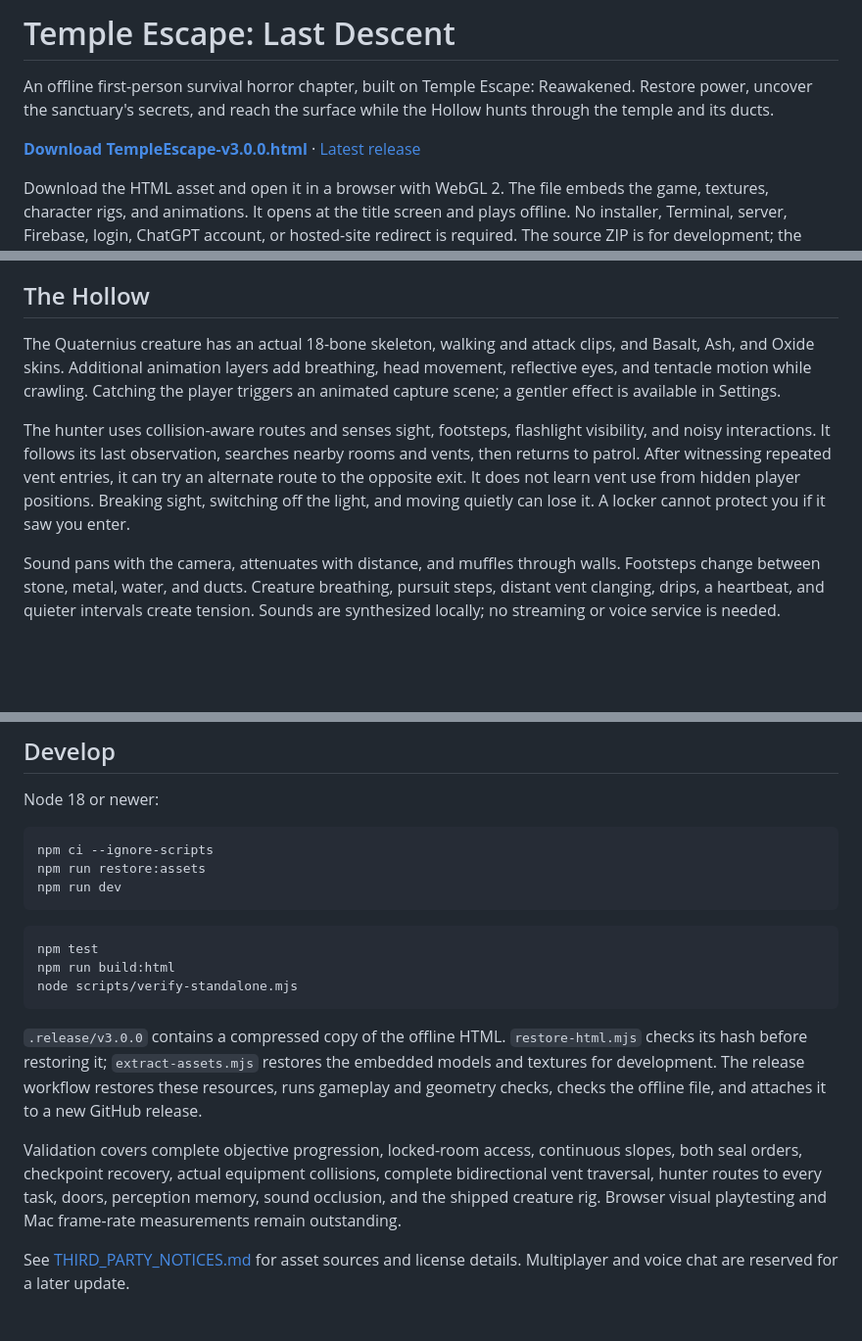
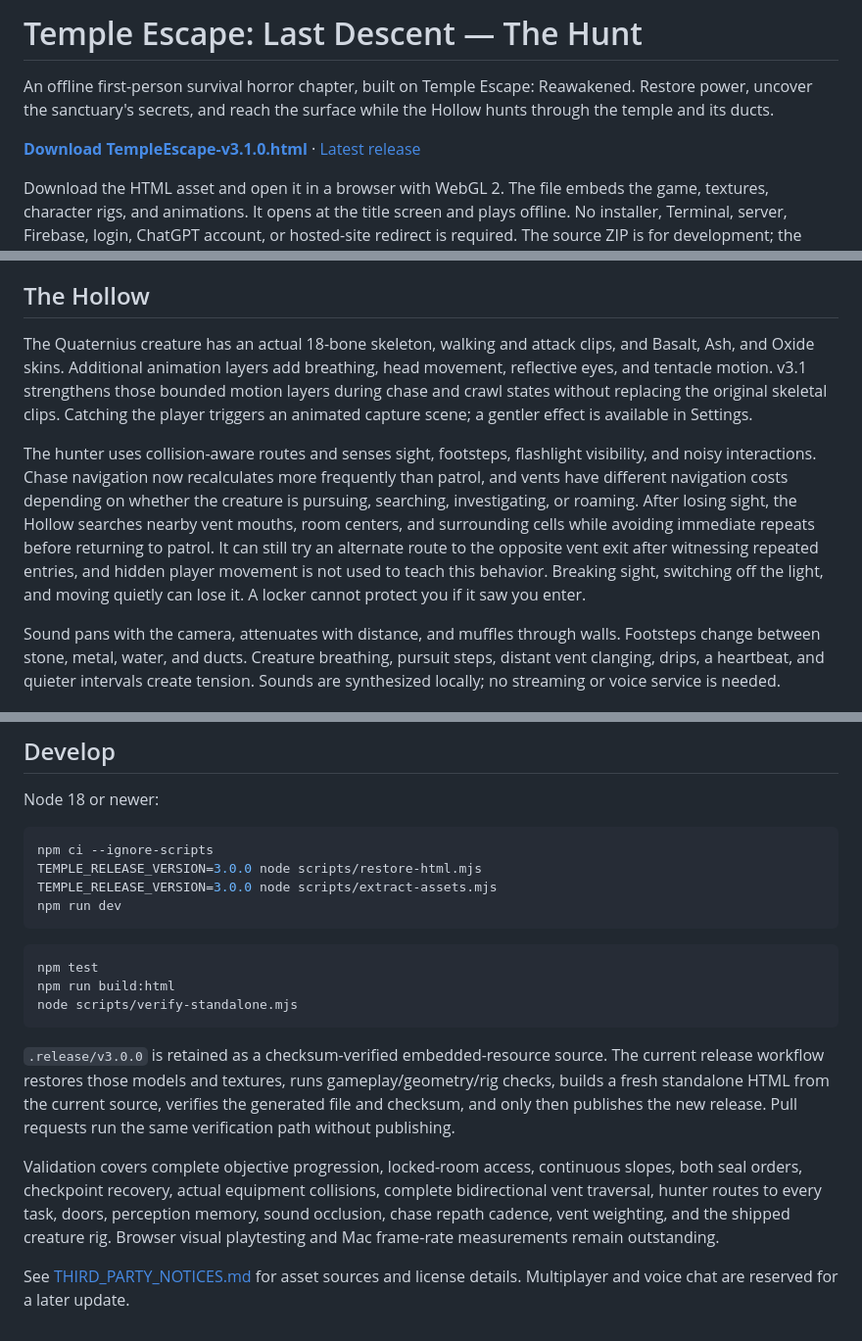
Before and after one commit to JosephDola/temple-escape, a Markdown page: README.md, 3 parts joined by grey strips. Shown at 98% size. Rendered like a GitHub page; blank space fills up the shorter version.

Commit message:
docs: point README to v3.1 The Hunt

````diff
--- a/README.md
+++ b/README.md
@@ -1,8 +1,8 @@
-# Temple Escape: Last Descent
+# Temple Escape: Last Descent — The Hunt
 
 An offline first-person survival horror chapter, built on Temple Escape: Reawakened. Restore power, uncover the sanctuary's secrets, and reach the surface while the Hollow hunts through the temple and its ducts.
 
-**[Download TempleEscape-v3.0.0.html](https://github.com/JosephDola/temple-escape/releases/download/v3.0.0/TempleEscape-v3.0.0.html)** · [Latest release](https://github.com/JosephDola/temple-escape/releases/latest)
+**[Download TempleEscape-v3.1.0.html](https://github.com/JosephDola/temple-escape/releases/download/v3.1.0/TempleEscape-v3.1.0.html)** · [Latest release](https://github.com/JosephDola/temple-escape/releases/latest)
 
 Download the HTML asset and open it in a browser with WebGL 2. The file embeds the game, textures, character rigs, and animations. It opens at the title screen and plays offline. No installer, Terminal, server, Firebase, login, ChatGPT account, or hosted-site redirect is required. The source ZIP is for development; the HTML release asset is the game.
 
@@ -19,9 +19,9 @@ Download the HTML asset and open it in a browser with WebGL 2. The file embeds t
 
 ## The Hollow
 
-The Quaternius creature has an actual 18-bone skeleton, walking and attack clips, and Basalt, Ash, and Oxide skins. Additional animation layers add breathing, head movement, reflective eyes, and tentacle motion while crawling. Catching the player triggers an animated capture scene; a gentler effect is available in Settings.
+The Quaternius creature has an actual 18-bone skeleton, walking and attack clips, and Basalt, Ash, and Oxide skins. Additional animation layers add breathing, head movement, reflective eyes, and tentacle motion. v3.1 strengthens those bounded motion layers during chase and crawl states without replacing the original skeletal clips. Catching the player triggers an animated capture scene; a gentler effect is available in Settings.
 
-The hunter uses collision-aware routes and senses sight, footsteps, flashlight visibility, and noisy interactions. It follows its last observation, searches nearby rooms and vents, then returns to patrol. After witnessing repeated vent entries, it can try an alternate route to the opposite exit. It does not learn vent use from hidden player positions. Breaking sight, switching off the light, and moving quietly can lose it. A locker cannot protect you if it saw you enter.
+The hunter uses collision-aware routes and senses sight, footsteps, flashlight visibility, and noisy interactions. Chase navigation now recalculates more frequently than patrol, and vents have different navigation costs depending on whether the creature is pursuing, searching, investigating, or roaming. After losing sight, the Hollow searches nearby vent mouths, room centers, and surrounding cells while avoiding immediate repeats before returning to patrol. It can still try an alternate route to the opposite vent exit after witnessing repeated entries, and hidden player movement is not used to teach this behavior. Breaking sight, switching off the light, and moving quietly can lose it. A locker cannot protect you if it saw you enter.
 
 Sound pans with the camera, attenuates with distance, and muffles through walls. Footsteps change between stone, metal, water, and ducts. Creature breathing, pursuit steps, distant vent clanging, drips, a heartbeat, and quieter intervals create tension. Sounds are synthesized locally; no streaming or voice service is needed.
 
@@ -56,7 +56,8 @@ Node 18 or newer:
 
 ```sh
 npm ci --ignore-scripts
-npm run restore:assets
+TEMPLE_RELEASE_VERSION=3.0.0 node scripts/restore-html.mjs
+TEMPLE_RELEASE_VERSION=3.0.0 node scripts/extract-assets.mjs
 npm run dev
 ```
 
@@ -66,8 +67,8 @@ npm run build:html
 node scripts/verify-standalone.mjs
 ```
 
-`.release/v3.0.0` contains a compressed copy of the offline HTML. `restore-html.mjs` checks its hash before restoring it; `extract-assets.mjs` restores the embedded models and textures for development. The release workflow restores these resources, runs gameplay and geometry checks, checks the offline file, and attaches it to a new GitHub release.
+`.release/v3.0.0` is retained as a checksum-verified embedded-resource source. The current release workflow restores those models and textures, runs gameplay/geometry/rig checks, builds a fresh standalone HTML from the current source, verifies the generated file and checksum, and only then publishes the new release. Pull requests run the same verification path without publishing.
 
-Validation covers complete objective progression, locked-room access, continuous slopes, both seal orders, checkpoint recovery, actual equipment collisions, complete bidirectional vent traversal, hunter routes to every task, doors, perception memory, sound occlusion, and the shipped creature rig. Browser visual playtesting and Mac frame-rate measurements remain outstanding.
+Validation covers complete objective progression, locked-room access, continuous slopes, both seal orders, checkpoint recovery, actual equipment collisions, complete bidirectional vent traversal, hunter routes to every task, doors, perception memory, sound occlusion, chase repath cadence, vent weighting, and the shipped creature rig. Browser visual playtesting and Mac frame-rate measurements remain outstanding.
 
 See [THIRD_PARTY_NOTICES.md](THIRD_PARTY_NOTICES.md) for asset sources and license details. Multiplayer and voice chat are reserved for a later update.
````
